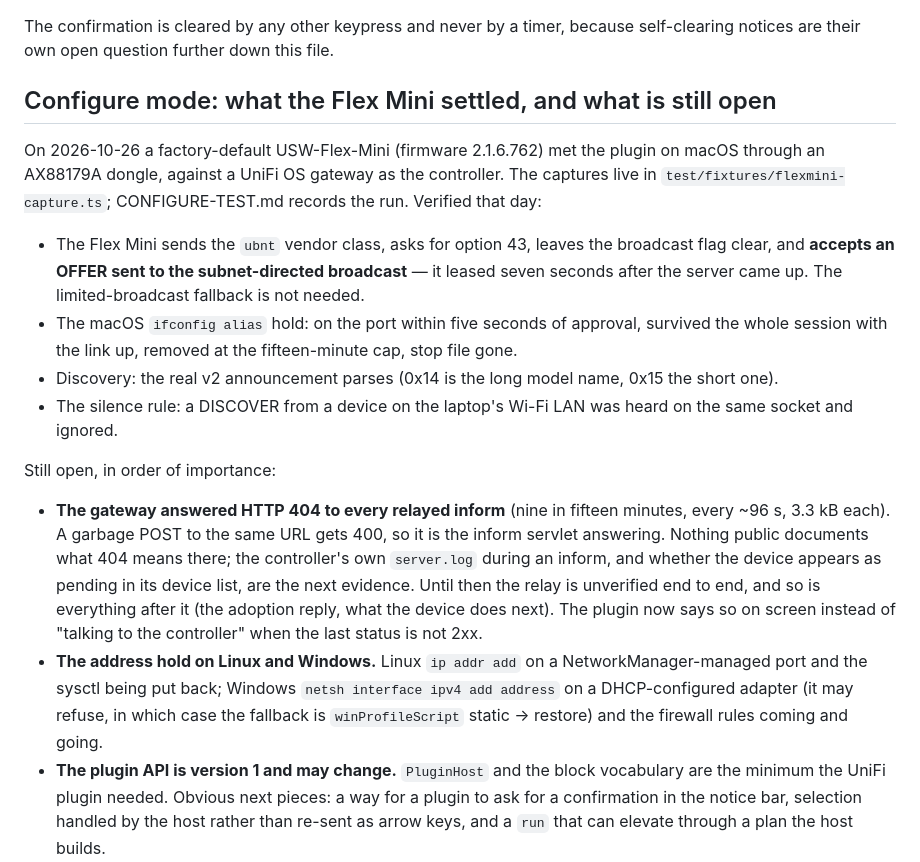
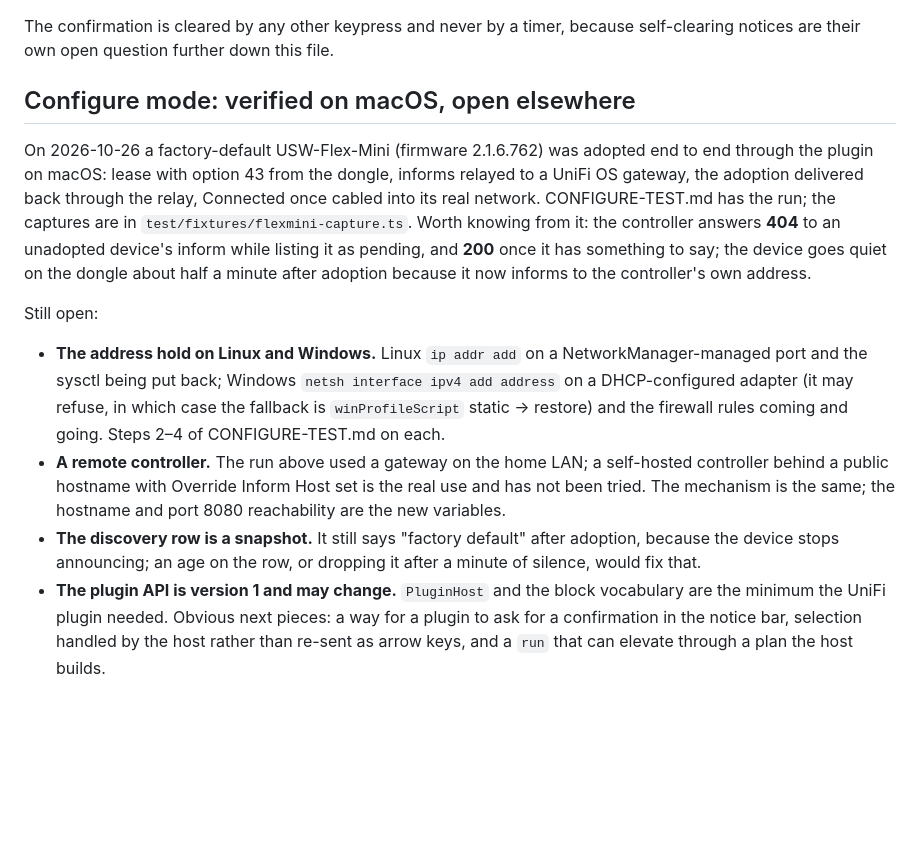
Before and after one commit to carlhannes/magiceth, a Markdown page: docs/BACKLOG.md, the part around the change. Rendered like a GitHub page; blank space fills up the shorter version.

```diff
--- a/docs/BACKLOG.md
+++ b/docs/BACKLOG.md
@@ -29,34 +29,28 @@ focus; extend the confirm keypress to dongles as well; or leave it and document
 The confirmation is cleared by any other keypress and never by a timer, because self-clearing
 notices are their own open question further down this file.
 
-## Configure mode: what the Flex Mini settled, and what is still open
+## Configure mode: verified on macOS, open elsewhere
 
-On 2026-10-26 a factory-default USW-Flex-Mini (firmware 2.1.6.762) met the plugin on macOS
-through an AX88179A dongle, against a UniFi OS gateway as the controller. The captures live in
-`test/fixtures/flexmini-capture.ts`; CONFIGURE-TEST.md records the run. Verified that day:
+On 2026-10-26 a factory-default USW-Flex-Mini (firmware 2.1.6.762) was adopted end to end through
+the plugin on macOS: lease with option 43 from the dongle, informs relayed to a UniFi OS gateway,
+the adoption delivered back through the relay, Connected once cabled into its real network.
+CONFIGURE-TEST.md has the run; the captures are in `test/fixtures/flexmini-capture.ts`. Worth
+knowing from it: the controller answers **404** to an unadopted device's inform while listing it
+as pending, and **200** once it has something to say; the device goes quiet on the dongle about
+half a minute after adoption because it now informs to the controller's own address.
 
-- The Flex Mini sends the `ubnt` vendor class, asks for option 43, leaves the broadcast flag
-  clear, and **accepts an OFFER sent to the subnet-directed broadcast** — it leased seven seconds
-  after the server came up. The limited-broadcast fallback is not needed.
-- The macOS `ifconfig alias` hold: on the port within five seconds of approval, survived the whole
-  session with the link up, removed at the fifteen-minute cap, stop file gone.
-- Discovery: the real v2 announcement parses (0x14 is the long model name, 0x15 the short one).
-- The silence rule: a DISCOVER from a device on the laptop's Wi-Fi LAN was heard on the same
-  socket and ignored.
+Still open:
 
-Still open, in order of importance:
-
-- **The gateway answered HTTP 404 to every relayed inform** (nine in fifteen minutes, every ~96 s,
-  3.3 kB each). A garbage POST to the same URL gets 400, so it is the inform servlet answering.
-  Nothing public documents what 404 means there; the controller's own `server.log` during an
-  inform, and whether the device appears as pending in its device list, are the next evidence.
-  Until then the relay is unverified end to end, and so is everything after it (the adoption
-  reply, what the device does next). The plugin now says so on screen instead of "talking to the
-  controller" when the last status is not 2xx.
 - **The address hold on Linux and Windows.** Linux `ip addr add` on a NetworkManager-managed port
   and the sysctl being put back; Windows `netsh interface ipv4 add address` on a DHCP-configured
   adapter (it may refuse, in which case the fallback is `winProfileScript` static → restore) and
-  the firewall rules coming and going.
+  the firewall rules coming and going. Steps 2–4 of CONFIGURE-TEST.md on each.
+- **A remote controller.** The run above used a gateway on the home LAN; a self-hosted controller
+  behind a public hostname with Override Inform Host set is the real use and has not been tried.
+  The mechanism is the same; the hostname and port 8080 reachability are the new variables.
+- **The discovery row is a snapshot.** It still says "factory default" after adoption, because the
+  device stops announcing; an age on the row, or dropping it after a minute of silence, would fix
+  that.
 - **The plugin API is version 1 and may change.** `PluginHost` and the block vocabulary are the
   minimum the UniFi plugin needed. Obvious next pieces: a way for a plugin to ask for a
   confirmation in the notice bar, selection handled by the host rather than re-sent as arrow keys,
```
Also changed, not shown: CONFIGURE-TEST.md (+17 -9 lines).
